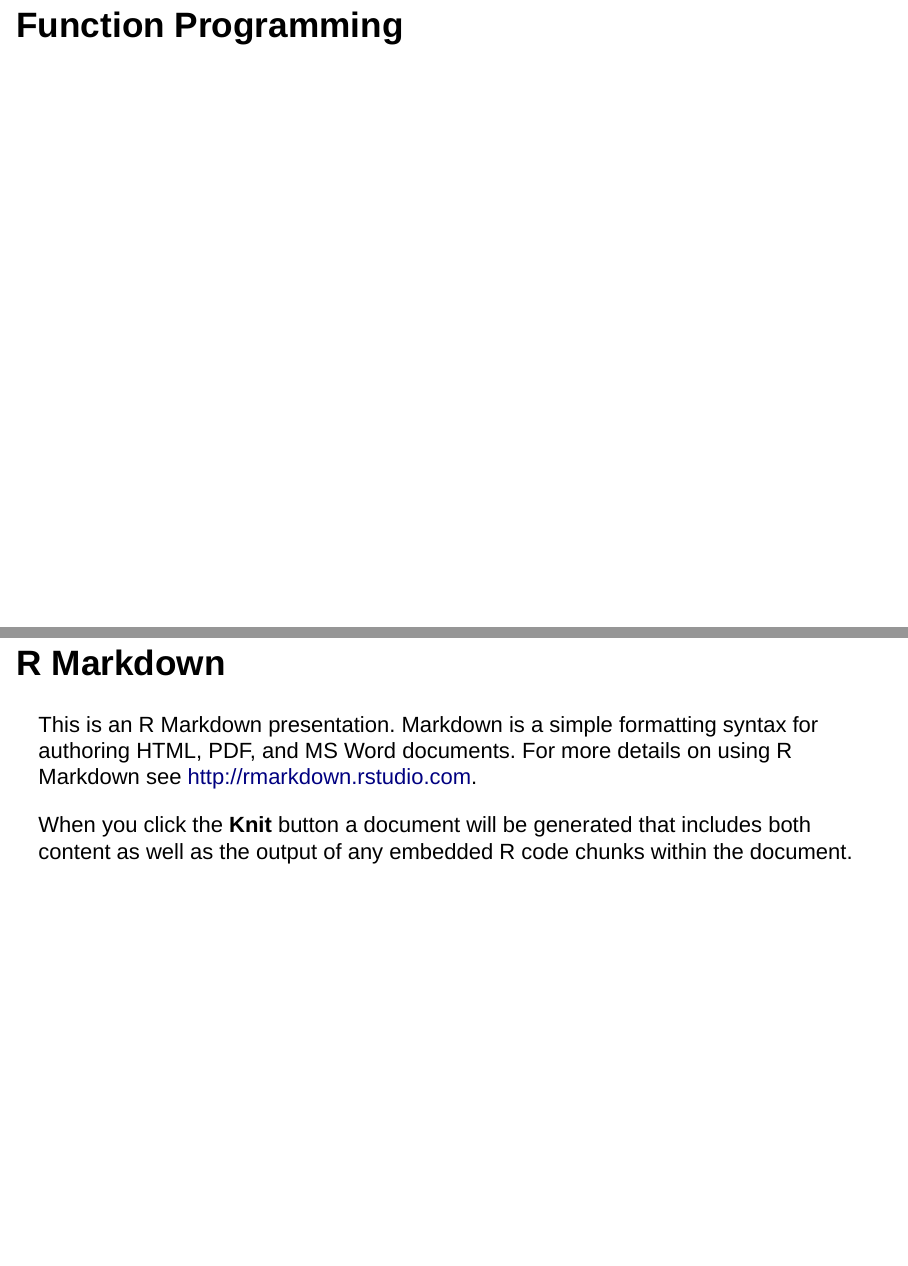
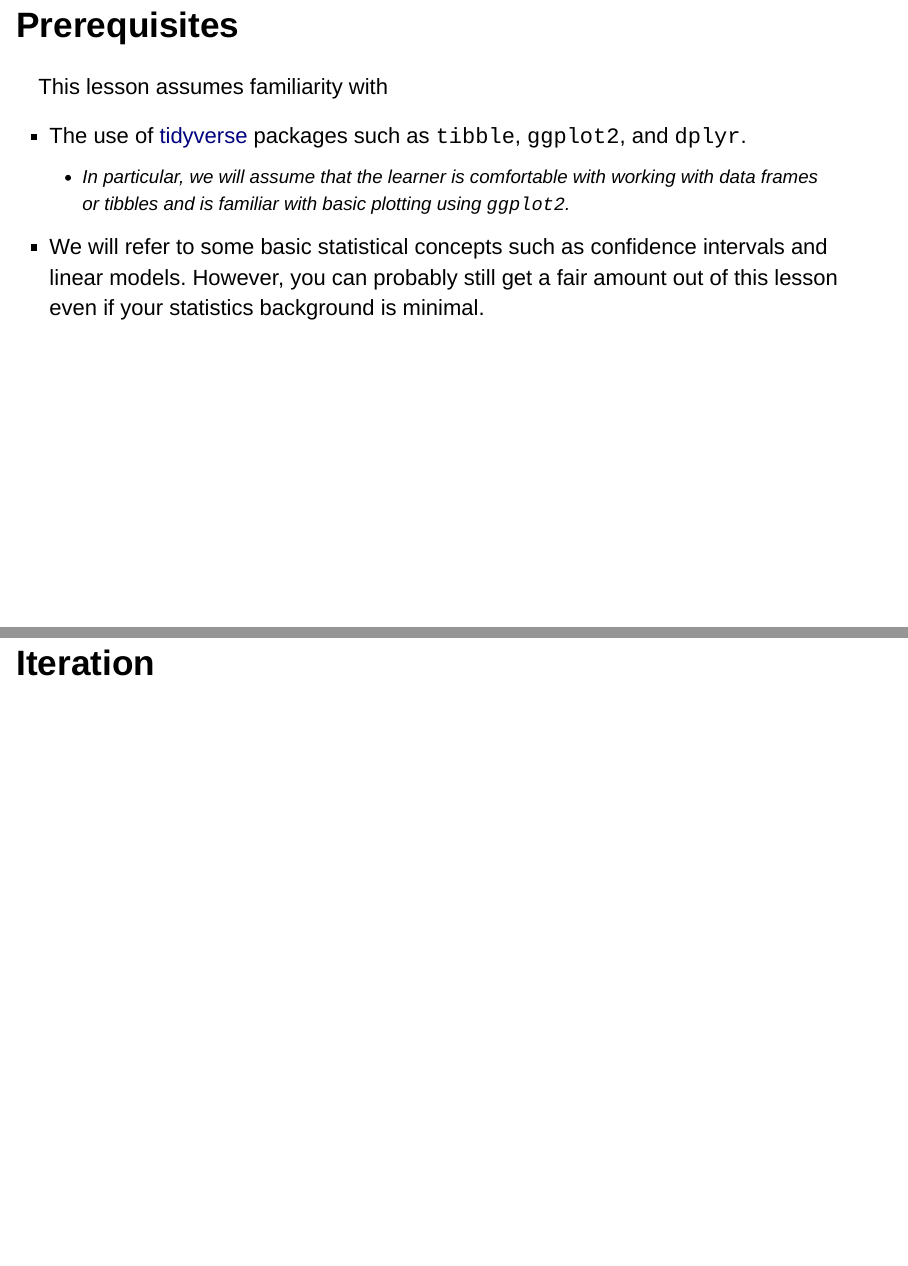
Before and after one commit to jmgraham30/SWBmodules, an R Markdown document (iteration_with_purrr.Rmd): pages 5 and 6 of 10 before the commit and pages 4 and 5 of 11 after it, joined at a grey line. Rendered offline with R 4.5, knitr and Pandoc, with nearby package versions; drawn as Slidy slides in place of the format the file asks for.

Commit message:
update
update

```diff
--- a/iteration_with_purrr.Rmd
+++ b/iteration_with_purrr.Rmd
@@ -34,9 +34,17 @@ You can find code relevant to this lesson on [my GitHub repo]().
 
 ## Prerequisites
 
+This lesson assumes familiarity with
+
+- The use of [tidyverse](https://www.tidyverse.org/) packages such as `tibble`, `ggplot2`, and `dplyr`.
+  - In particular, we will assume that the learner is comfortable with working with data frames or tibbles and is familiar with basic plotting using `ggplot2`.
+
+- We will refer to some basic statistical concepts such as confidence intervals and linear models. However, you can probably still get a fair amount out of this lesson even if your statistics background is minimal.
+
+## Iteration
 
 
-## Function Programming
+## Functional Programming
 
 
 
```
Also changed, not shown: iteration_with_purrr.Rmd (2 more changed lines), 1 other file.
